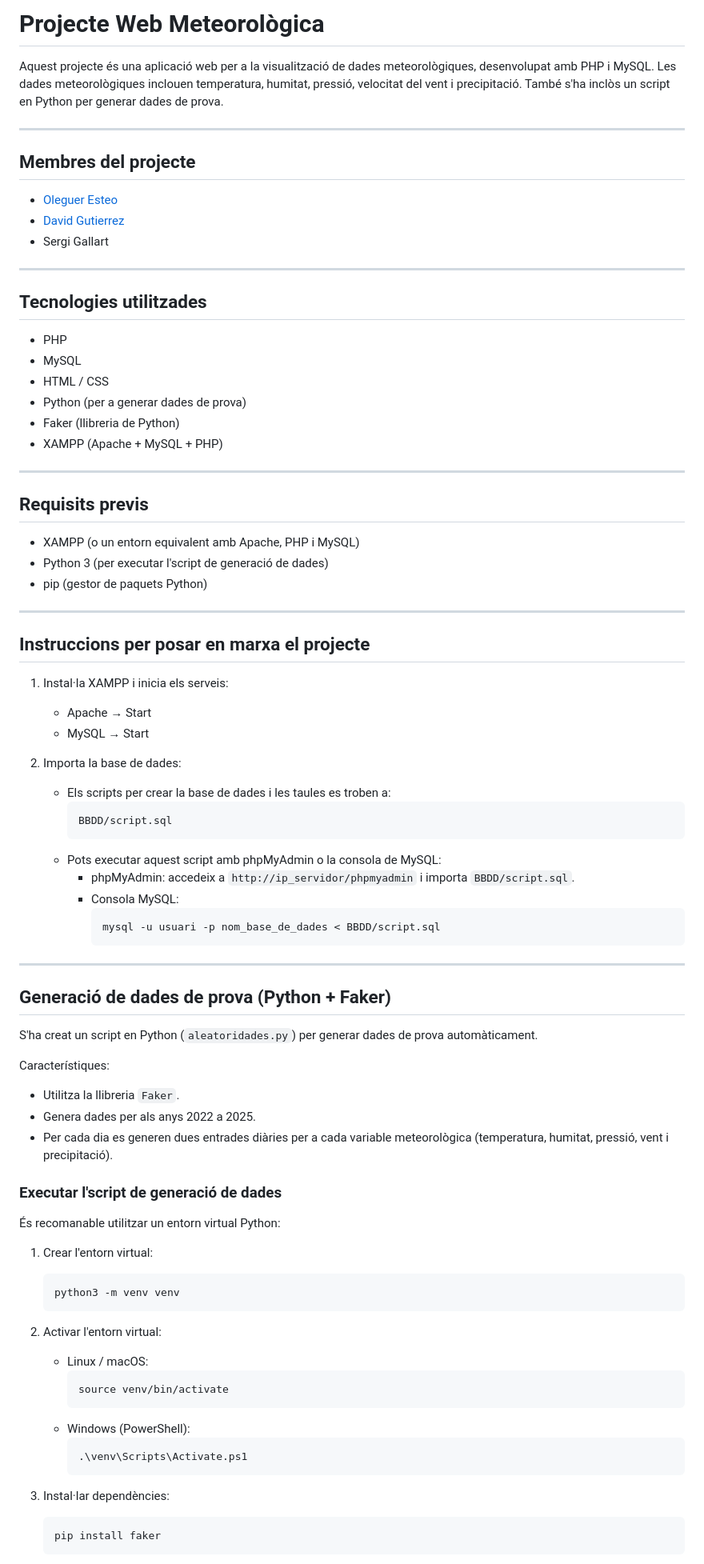
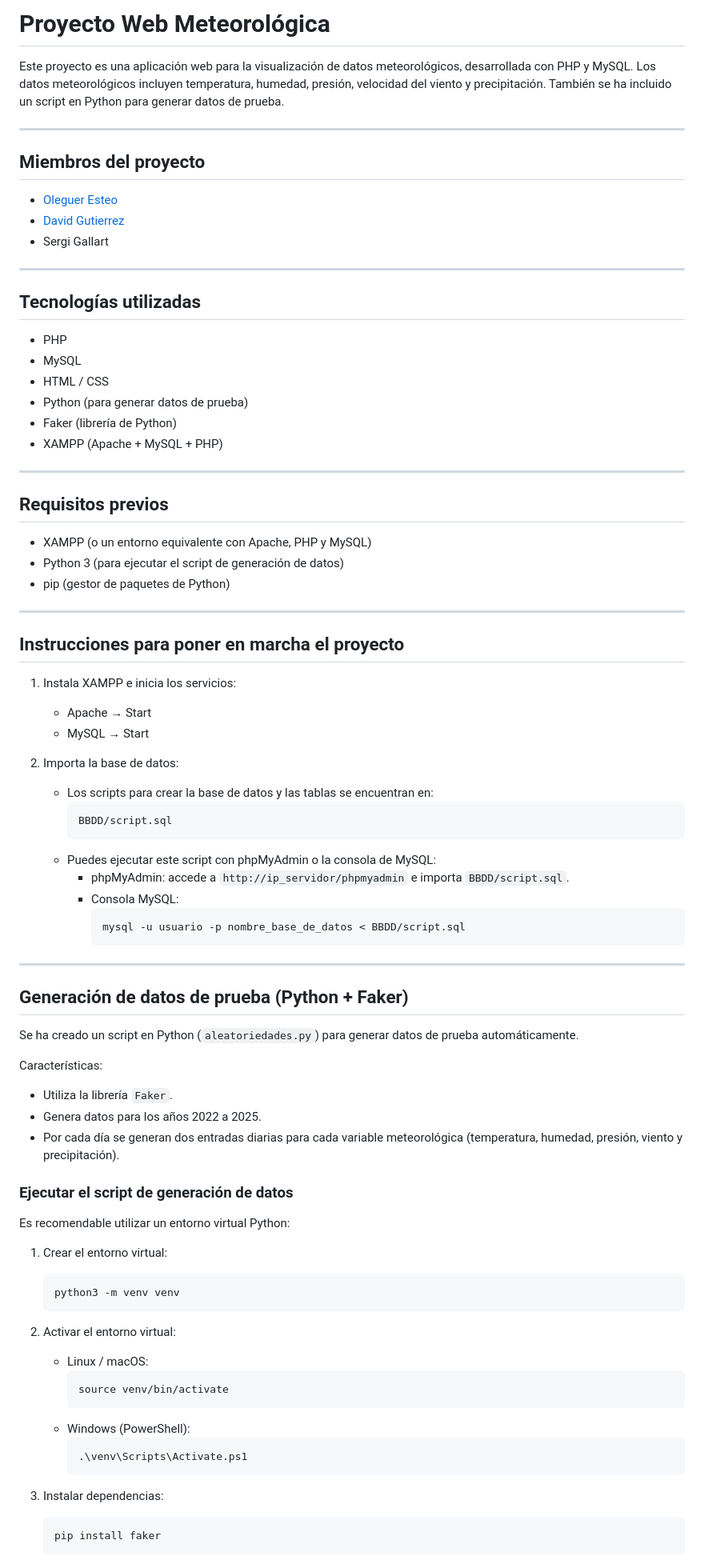
Before and after one commit to darken13/MeteoSapa, a Markdown page: README.md, the part around one of its changes. Shown at 80% size. GitHub-like rendering.

Commit message:
Translate README from Catalan to Spanish

````diff
--- a/README.md
+++ b/README.md
@@ -1,10 +1,10 @@
-# Projecte Web Meteorològica
+# Proyecto Web Meteorológica
 
-Aquest projecte és una aplicació web per a la visualització de dades meteorològiques, desenvolupat amb PHP i MySQL. Les dades meteorològiques inclouen temperatura, humitat, pressió, velocitat del vent i precipitació. També s'ha inclòs un script en Python per generar dades de prova.
+Este proyecto es una aplicación web para la visualización de datos meteorológicos, desarrollada con PHP y MySQL. Los datos meteorológicos incluyen temperatura, humedad, presión, velocidad del viento y precipitación. También se ha incluido un script en Python para generar datos de prueba.
 
 ---
 
-## Membres del projecte
+## Miembros del proyecto
 
 - [Oleguer Esteo](https://olegueresteo.es/)
 - [David Gutierrez](https://davidgutierrez.es/)
@@ -12,64 +12,64 @@ Aquest projecte és una aplicació web per a la visualització de dades meteorol
 
 ---
 
-## Tecnologies utilitzades
+## Tecnologías utilizadas
 
 - PHP
 - MySQL
 - HTML / CSS
-- Python (per a generar dades de prova)
-- Faker (llibreria de Python)
+- Python (para generar datos de prueba)
+- Faker (librería de Python)
 - XAMPP (Apache + MySQL + PHP)
 
 ---
 
-## Requisits previs
+## Requisitos previos
 
-- XAMPP (o un entorn equivalent amb Apache, PHP i MySQL)
-- Python 3 (per executar l'script de generació de dades)
-- pip (gestor de paquets Python)
+- XAMPP (o un entorno equivalente con Apache, PHP y MySQL)
+- Python 3 (para ejecutar el script de generación de datos)
+- pip (gestor de paquetes de Python)
 
 ---
 
-## Instruccions per posar en marxa el projecte
+## Instrucciones para poner en marcha el proyecto
 
-1. Instal·la XAMPP i inicia els serveis:
+1. Instala XAMPP e inicia los servicios:
    - Apache → Start
    - MySQL → Start
 
-2. Importa la base de dades:
-   - Els scripts per crear la base de dades i les taules es troben a:
+2. Importa la base de datos:
+   - Los scripts para crear la base de datos y las tablas se encuentran en:
      ```
      BBDD/script.sql
      ```
-   - Pots executar aquest script amb phpMyAdmin o la consola de MySQL:
-     - phpMyAdmin: accedeix a `http://ip_servidor/phpmyadmin` i importa `BBDD/script.sql`.
+   - Puedes ejecutar este script con phpMyAdmin o la consola de MySQL:
+     - phpMyAdmin: accede a `http://ip_servidor/phpmyadmin` e importa `BBDD/script.sql`.
      - Consola MySQL:
        ```bash
-       mysql -u usuari -p nom_base_de_dades < BBDD/script.sql
+       mysql -u usuario -p nombre_base_de_datos < BBDD/script.sql
        ```
 
 ---
 
-## Generació de dades de prova (Python + Faker)
+## Generación de datos de prueba (Python + Faker)
 
-S'ha creat un script en Python (`aleatoridades.py`) per generar dades de prova automàticament.
+Se ha creado un script en Python (`aleatoriedades.py`) para generar datos de prueba automáticamente.
 
-Característiques:
-- Utilitza la llibreria `Faker`.
-- Genera dades per als anys 2022 a 2025.
-- Per cada dia es generen dues entrades diàries per a cada variable meteorològica (temperatura, humitat, pressió, vent i precipitació).
+Características:
+- Utiliza la librería `Faker`.
+- Genera datos para los años 2022 a 2025.
+- Por cada día se generan dos entradas diarias para cada variable meteorológica (temperatura, humedad, presión, viento y precipitación).
 
-### Executar l'script de generació de dades
+### Ejecutar el script de generación de datos
 
-És recomanable utilitzar un entorn virtual Python:
+Es recomendable utilizar un entorno virtual Python:
 
-1. Crear l'entorn virtual:
+1. Crear el entorno virtual:
    ```bash
    python3 -m venv venv
    ```
 
-2. Activar l'entorn virtual:
+2. Activar el entorno virtual:
    - Linux / macOS:
      ```bash
      source venv/bin/activate
@@ -79,7 +79,7 @@ Característiques:
      .\venv\Scripts\Activate.ps1
      ```
 
-3. Instal·lar dependències:
+3. Instalar dependencias:
    ```bash
    pip install faker
    ```
````
Also changed, not shown: other parts of README.md (+11 -11 lines).
